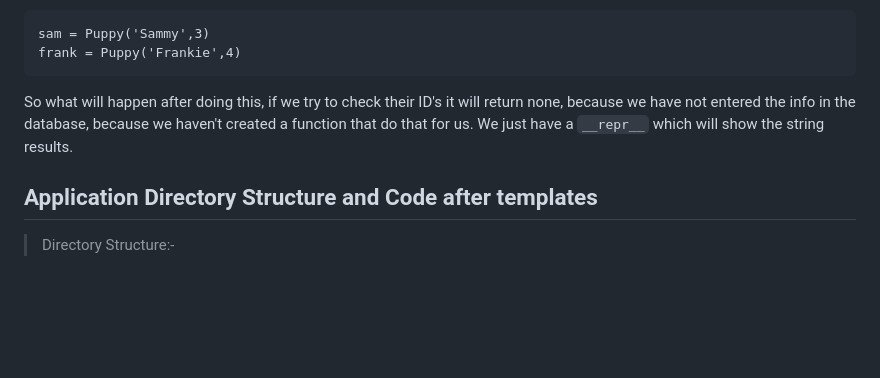
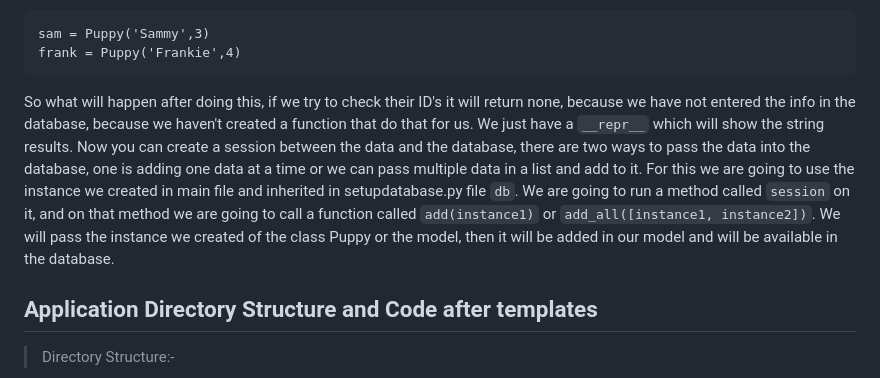
Before and after one commit to ashkjain/python-flask-bootcamp, a Markdown page: README.md, the part around the change. Rendered like a GitHub page; blank space fills up the shorter version.

````diff
--- a/README.md
+++ b/README.md
@@ -441,7 +441,7 @@ Now we are going to create an another file where we are going to setup our datab
 sam = Puppy('Sammy',3)
 frank = Puppy('Frankie',4)
 ```
-So what will happen after doing this, if we try to check their ID's it will return none, because we have not entered the info in the database, because we haven't created a function that do that for us. We just have a `__repr__` which will show the string results.
+So what will happen after doing this, if we try to check their ID's it will return none, because we have not entered the info in the database, because we haven't created a function that do that for us. We just have a `__repr__` which will show the string results. Now you can create a session between the data and the database, there are two ways to pass the data into the database, one is adding one data at a time or we can pass multiple data in a list and add to it. For this we are going to use the instance we created in main file and inherited in setupdatabase.py file `db`. We are going to run a method called `session` on it, and on that method we are going to call a function called `add(instance1)` or `add_all([instance1, instance2])`. We will pass the instance we created of the class Puppy or the model, then it will be added in our model and will be available in the database.
 
 ## Application Directory Structure and Code after templates
 > Directory Structure:-
````
